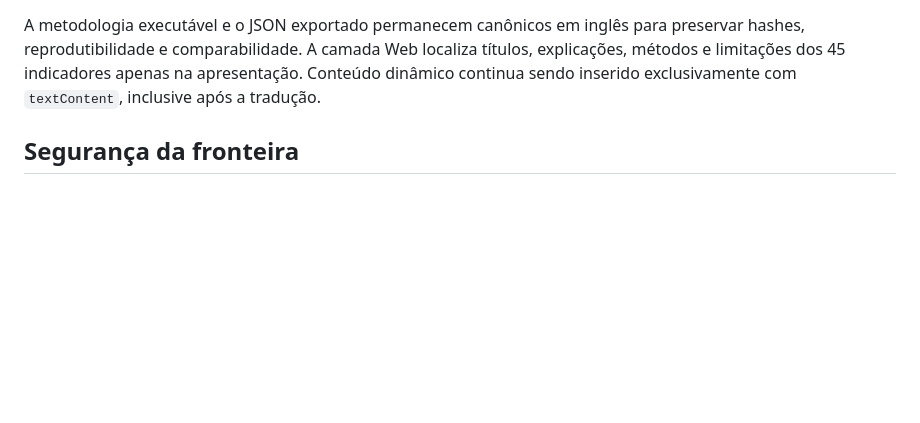
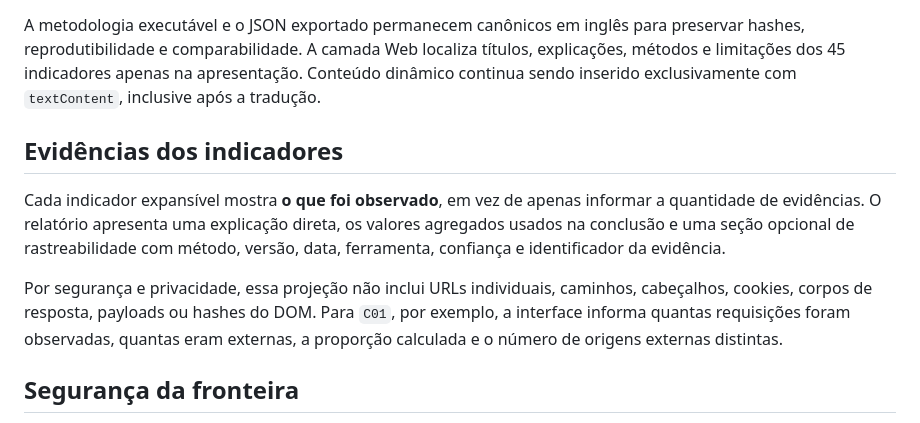
Before and after one commit to rondinelisaad/arquivabilidadeja, a Markdown page: docs/interface-web.md, the part around the change. Rendered like a GitHub page; blank space fills up the shorter version.

```diff
--- a/docs/interface-web.md
+++ b/docs/interface-web.md
@@ -22,6 +22,12 @@ A interface oferece português e inglês no mesmo shell, com português como idi
 
 A metodologia executável e o JSON exportado permanecem canônicos em inglês para preservar hashes, reprodutibilidade e comparabilidade. A camada Web localiza títulos, explicações, métodos e limitações dos 45 indicadores apenas na apresentação. Conteúdo dinâmico continua sendo inserido exclusivamente com `textContent`, inclusive após a tradução.
 
+## Evidências dos indicadores
+
+Cada indicador expansível mostra **o que foi observado**, em vez de apenas informar a quantidade de evidências. O relatório apresenta uma explicação direta, os valores agregados usados na conclusão e uma seção opcional de rastreabilidade com método, versão, data, ferramenta, confiança e identificador da evidência.
+
+Por segurança e privacidade, essa projeção não inclui URLs individuais, caminhos, cabeçalhos, cookies, corpos de resposta, payloads ou hashes do DOM. Para `C01`, por exemplo, a interface informa quantas requisições foram observadas, quantas eram externas, a proporção calculada e o número de origens externas distintas.
+
 ## Segurança da fronteira
 
 - assets próprios, sem CDN ou script de terceiro;
```
Also changed, not shown: docs/fase-5-scoring-relatorio.md (+2 -2 lines).
